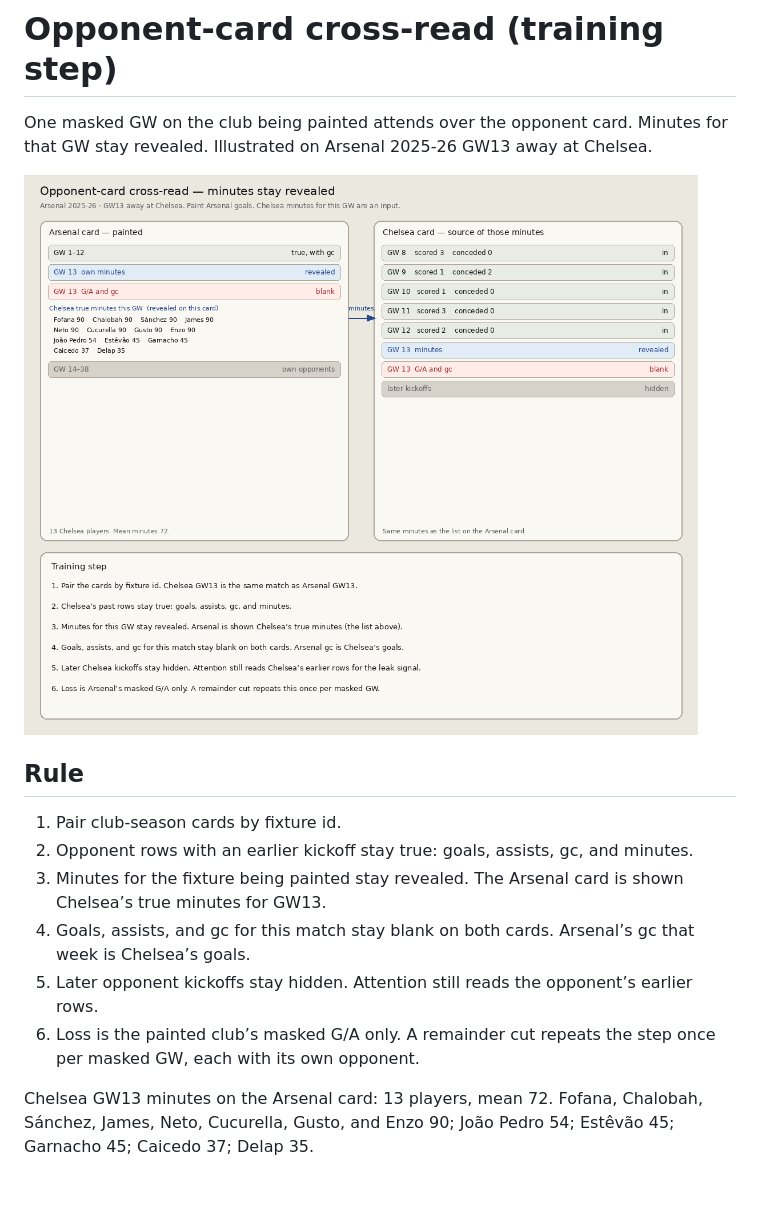
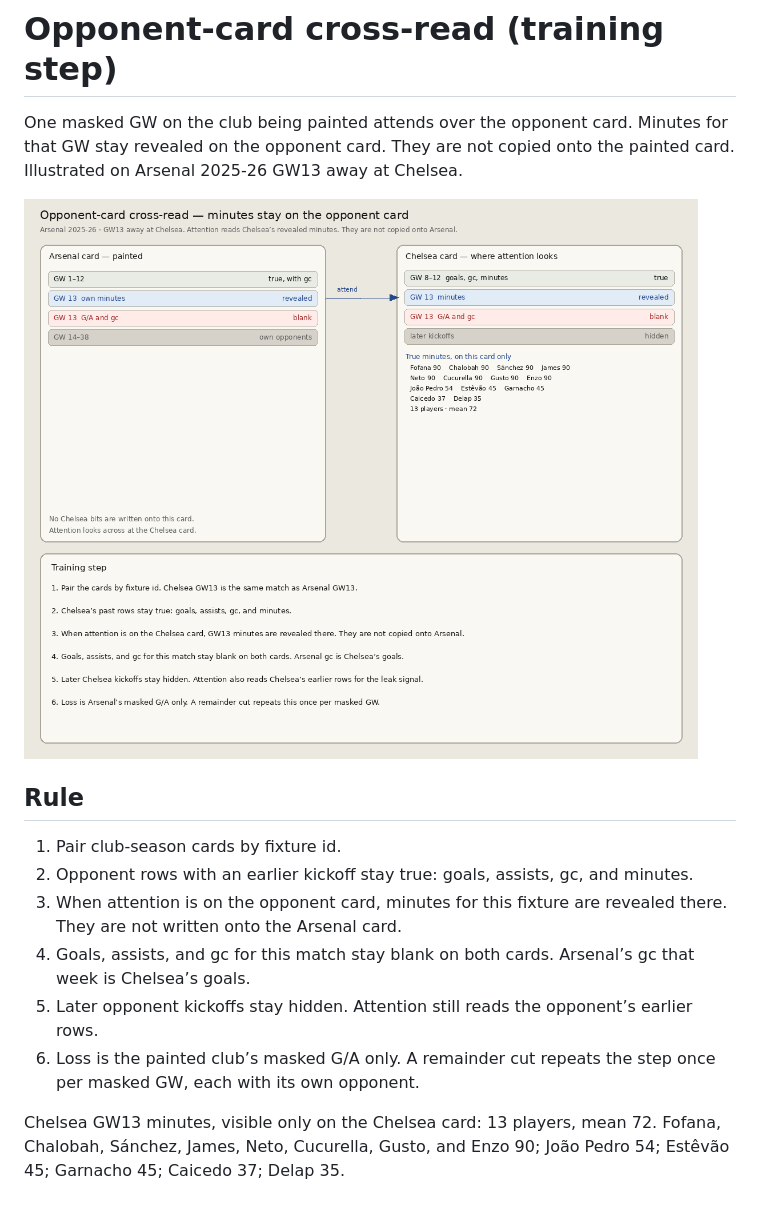
Before and after one commit to oamin/fpl-engine, a Markdown page: reports/baudot_opponent_crossread.md, the part around the change. Rendered like a GitHub page; pictures changed too: reports/baudot_opponent_crossread.png.

Commit message:
Keep opponent minutes on the opponent card
Attention reads Chelsea's revealed GW13 minutes on the Chelsea card.
Those minutes are not written onto the Arsenal card.

Co-authored-by: oamin <oamin@users.noreply.github.com>

```diff
--- a/reports/baudot_opponent_crossread.md
+++ b/reports/baudot_opponent_crossread.md
@@ -1,6 +1,6 @@
 # Opponent-card cross-read (training step)
 
-One masked GW on the club being painted attends over the opponent card. Minutes for that GW stay revealed. Illustrated on Arsenal 2025-26 GW13 away at Chelsea.
+One masked GW on the club being painted attends over the opponent card. Minutes for that GW stay revealed on the opponent card. They are not copied onto the painted card. Illustrated on Arsenal 2025-26 GW13 away at Chelsea.
 
 ![Opponent cross-read](baudot_opponent_crossread.png)
 
@@ -8,9 +8,9 @@ One masked GW on the club being painted attends over the opponent card. Minutes
 
 1. Pair club-season cards by fixture id.
 2. Opponent rows with an earlier kickoff stay true: goals, assists, gc, and minutes.
-3. Minutes for the fixture being painted stay revealed. The Arsenal card is shown Chelsea’s true minutes for GW13.
+3. When attention is on the opponent card, minutes for this fixture are revealed there. They are not written onto the Arsenal card.
 4. Goals, assists, and gc for this match stay blank on both cards. Arsenal’s gc that week is Chelsea’s goals.
 5. Later opponent kickoffs stay hidden. Attention still reads the opponent’s earlier rows.
 6. Loss is the painted club’s masked G/A only. A remainder cut repeats the step once per masked GW, each with its own opponent.
 
-Chelsea GW13 minutes on the Arsenal card: 13 players, mean 72. Fofana, Chalobah, Sánchez, James, Neto, Cucurella, Gusto, and Enzo 90; João Pedro 54; Estêvão 45; Garnacho 45; Caicedo 37; Delap 35.
+Chelsea GW13 minutes, visible only on the Chelsea card: 13 players, mean 72. Fofana, Chalobah, Sánchez, James, Neto, Cucurella, Gusto, and Enzo 90; João Pedro 54; Estêvão 45; Garnacho 45; Caicedo 37; Delap 35.
```
